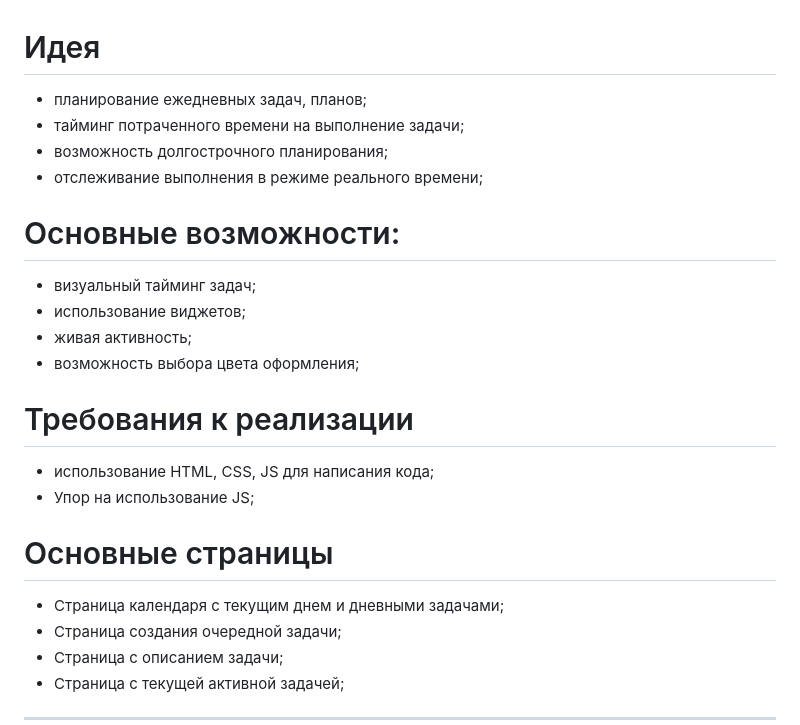
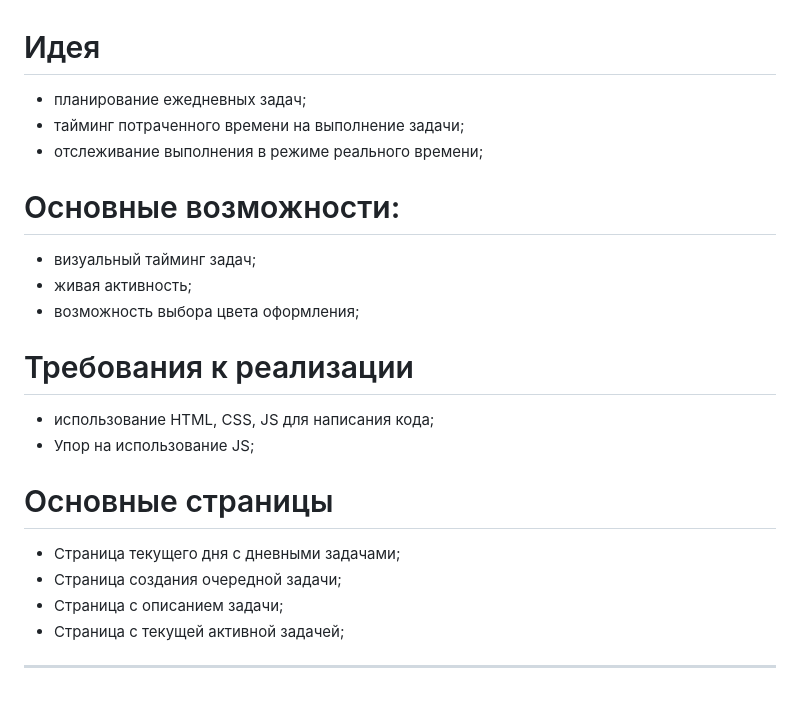
Before and after one commit to NikaKlokava/Daily-Schedule, a Markdown page: task.md, the part around the change. Drawn GitHub-style; blank space fills up the shorter version.

Commit message:
docs: add some new info to task.md file

```diff
--- a/task.md
+++ b/task.md
@@ -1,12 +1,10 @@
 # Идея
-- планирование ежедневных задач, планов;
+- планирование ежедневных задач;
 - тайминг потраченного времени на выполнение задачи;
-- возможность долгострочного планирования;
 - отслеживание выполнения в режиме реального времени;
 
 # Основные возможности:
 - визуальный тайминг задач;
-- использование виджетов;
 - живая активность;
 - возможность выбора цвета оформления;
 
@@ -15,7 +13,7 @@
 - Упор на использование JS;
 
 # Основные страницы
-- Страница календаря с текущим днем и дневными задачами;
+- Страница текущего дня с дневными задачами;
 - Страница создания очередной задачи;
 - Страница с описанием задачи;
 - Страница с текущей активной задачей;
```
